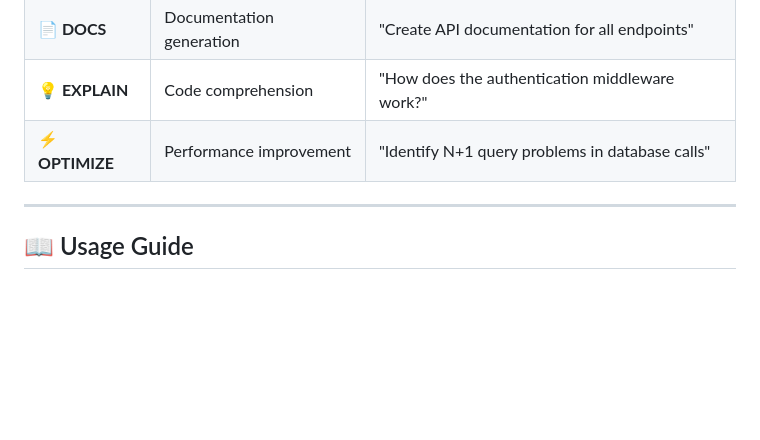
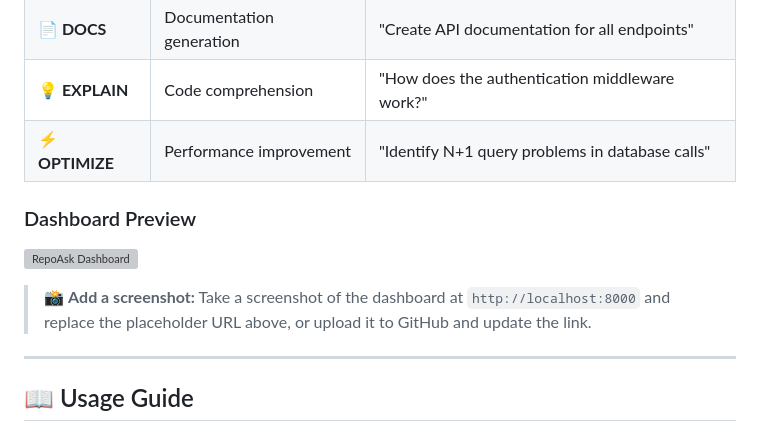
Before and after one commit to Hunkak03/repoask, a Markdown page: README.md, the part around one of its changes. Drawn GitHub-style; blank space fills up the shorter version; grey boxes are pictures that could not be loaded.

Commit message:
docs: add dashboard preview placeholder and coverage badge to README

```diff
--- a/README.md
+++ b/README.md
@@ -164,6 +165,12 @@ Use the quick action buttons or type custom queries:
 | **📄 DOCS** | Documentation generation | "Create API documentation for all endpoints" |
 | **💡 EXPLAIN** | Code comprehension | "How does the authentication middleware work?" |
 | **⚡ OPTIMIZE** | Performance improvement | "Identify N+1 query problems in database calls" |
+
+### Dashboard Preview
+
+![RepoAsk Dashboard](https://github.com/user-attachments/assets/YOUR_SCREENSHOT_URL.png)
+
+> 📸 **Add a screenshot:** Take a screenshot of the dashboard at `http://localhost:8000` and replace the placeholder URL above, or upload it to GitHub and update the link.
 
 ---
 
```
Also changed, not shown: other parts of README.md (+1 -0 lines).
